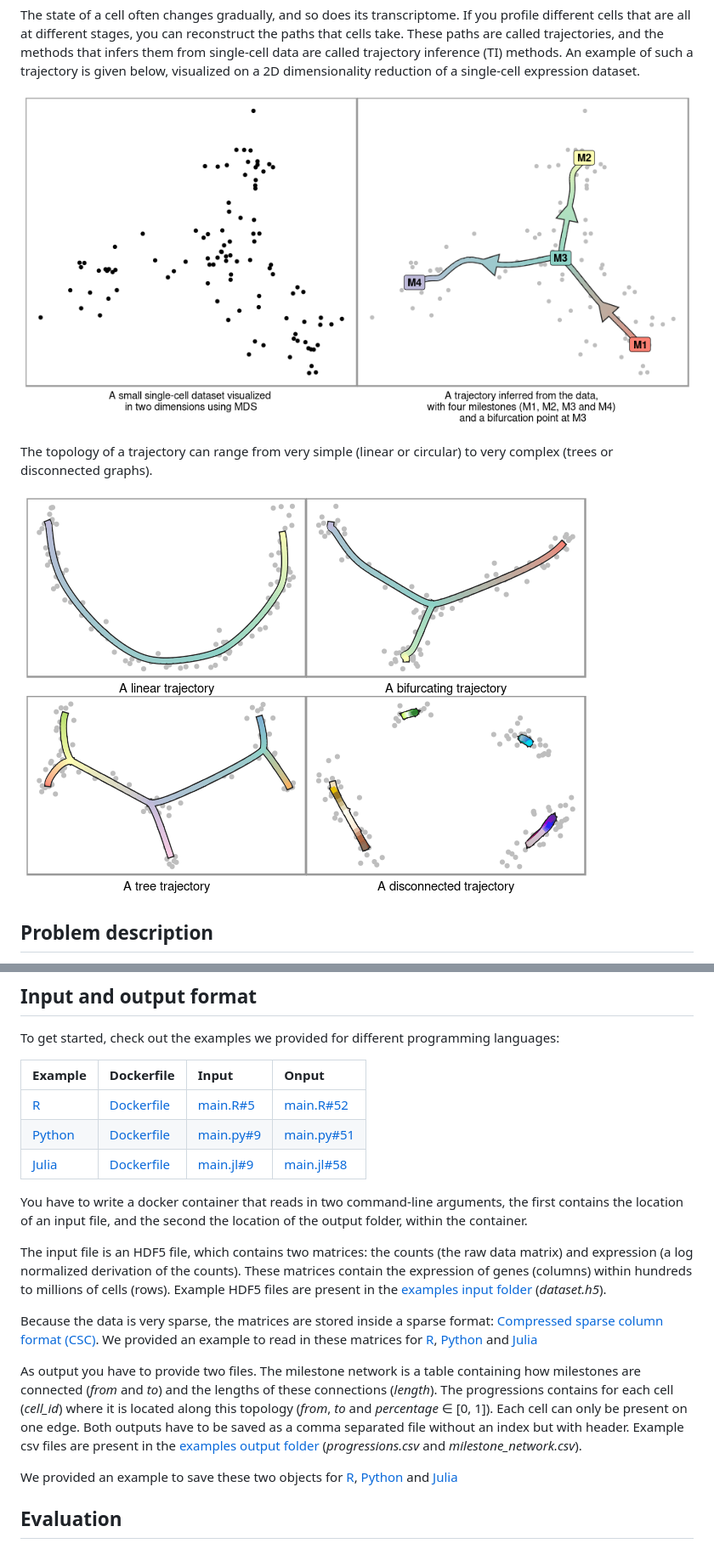
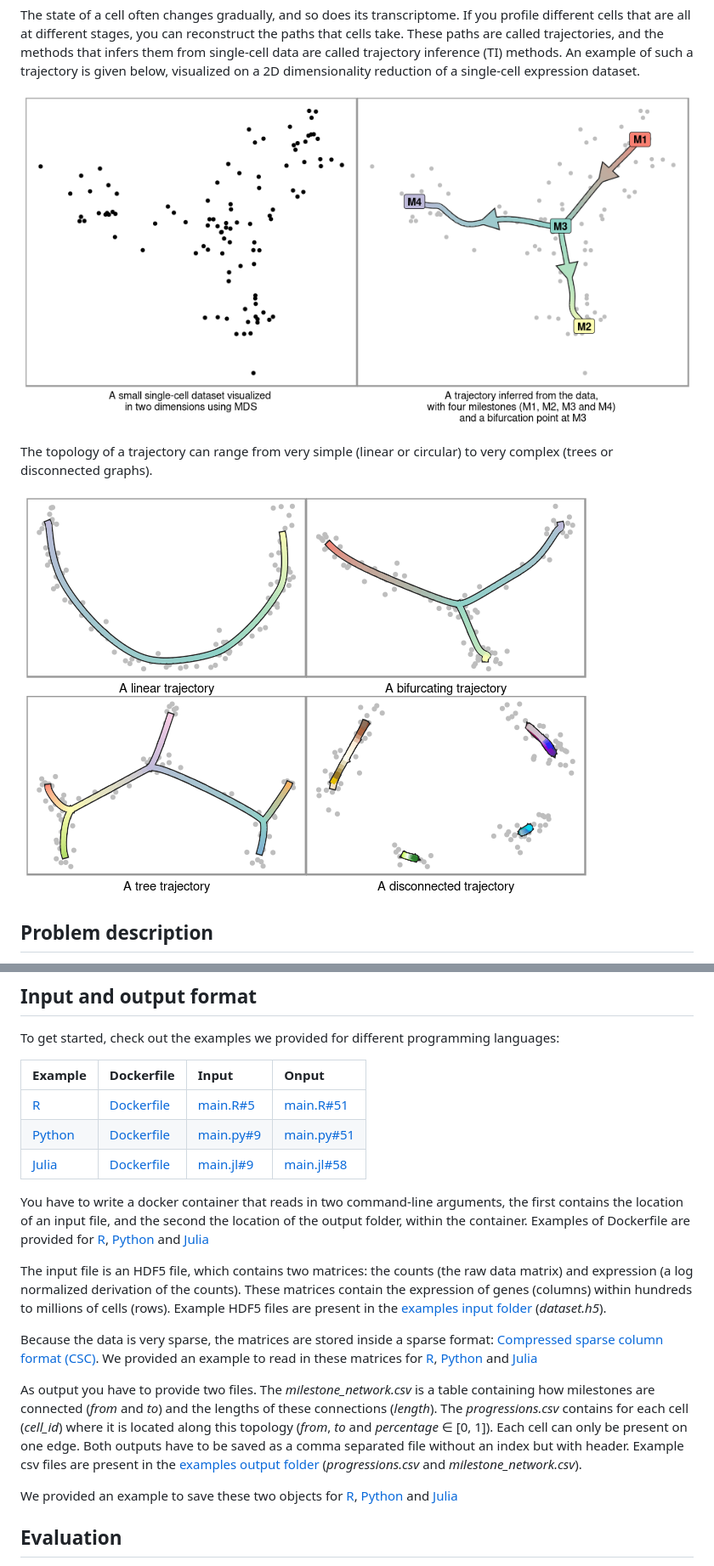
Before and after one commit to dynverse/competition, a Markdown page: docs/description.md, 2 parts joined by grey strips. Shown at 85% size. GitHub-like rendering; pictures changed too: docs/description_files/figure-gfm/unnamed-chunk-2-1.png, docs/description_files/figure-gfm/unnamed-chunk-3-1.png.

```diff
--- a/docs/description.md
+++ b/docs/description.md
@@ -53,13 +53,16 @@ languages:
 
 | Example                                | Dockerfile                                            | Input                                                 | Onput                                                   |
 | :------------------------------------- | :---------------------------------------------------- | :---------------------------------------------------- | :------------------------------------------------------ |
-| [R](../containers/methods/r)           | [Dockerfile](../containers/methods/r/Dockerfile)      | [main.R\#5](../containers/methods/r/main.R#L5)        | [main.R\#52](../containers/methods/r/main.R#L52)        |
+| [R](../containers/methods/r)           | [Dockerfile](../containers/methods/r/Dockerfile)      | [main.R\#5](../containers/methods/r/main.R#L5)        | [main.R\#51](../containers/methods/r/main.R#L51)        |
 | [Python](../containers/methods/python) | [Dockerfile](../containers/methods/python/Dockerfile) | [main.py\#9](../containers/methods/python/main.py#L9) | [main.py\#51](../containers/methods/python/main.py#L51) |
 | [Julia](../containers/methods/julia)   | [Dockerfile](../containers/methods/julia/Dockerfile)  | [main.jl\#9](../containers/methods/julia/main.jl#L9)  | [main.jl\#58](../containers/methods/julia/main.jl#L58)  |
 
 You have to write a docker container that reads in two command-line
 arguments, the first contains the location of an input file, and the
-second the location of the output folder, within the container.
+second the location of the output folder, within the container. Examples
+of Dockerfile are provided for [R](../containers/methods/r/Dockerfile),
+[Python](../containers/methods/python/Dockerfile) and
+[Julia](../containers/methods/julia/Dockerfile)
 
 The input file is an HDF5 file, which contains two matrices: the counts
 (the raw data matrix) and expression (a log normalized derivation of the
@@ -75,15 +78,15 @@ We provided an example to read in these matrices for
 [Python](../containers/methods/python/main.py#9) and
 [Julia](../containers/methods/julia/main.jl#9)
 
-As output you have to provide two files. The milestone network is a
-table containing how milestones are connected (*from* and *to*) and the
-lengths of these connections (*length*). The progressions contains for
-each cell (*cell\_id*) where it is located along this topology (*from*,
-*to* and *percentage* ∈ \[0, 1\]). Each cell can only be present on one
-edge. Both outputs have to be saved as a comma separated file without an
-index but with header. Example csv files are present in the [examples
-output folder](../examples/output) (*progressions.csv* and
-*milestone\_network.csv*).
+As output you have to provide two files. The *milestone\_network.csv* is
+a table containing how milestones are connected (*from* and *to*) and
+the lengths of these connections (*length*). The *progressions.csv*
+contains for each cell (*cell\_id*) where it is located along this
+topology (*from*, *to* and *percentage* ∈ \[0, 1\]). Each cell can only
+be present on one edge. Both outputs have to be saved as a comma
+separated file without an index but with header. Example csv files are
+present in the [examples output folder](../examples/output)
+(*progressions.csv* and *milestone\_network.csv*).
 
 We provided an example to save these two objects for
 [R](../containers/methods/r/main.R#5),
```
Also changed, not shown: README.md (deleted, +0 -48 lines), 2 other files.
